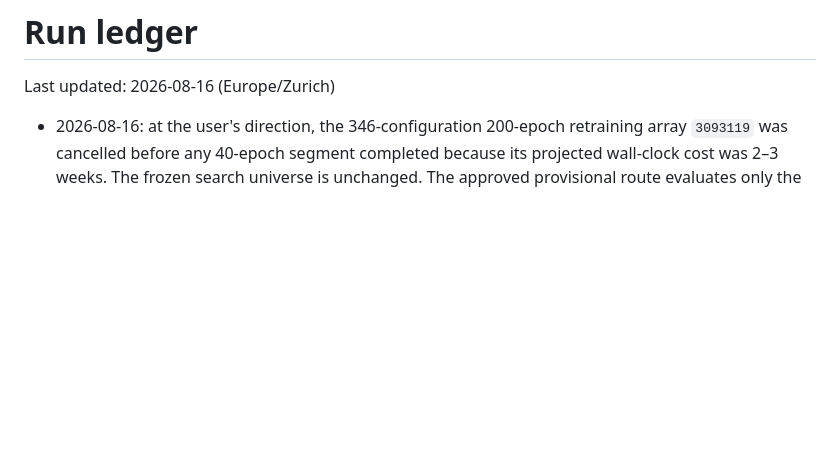
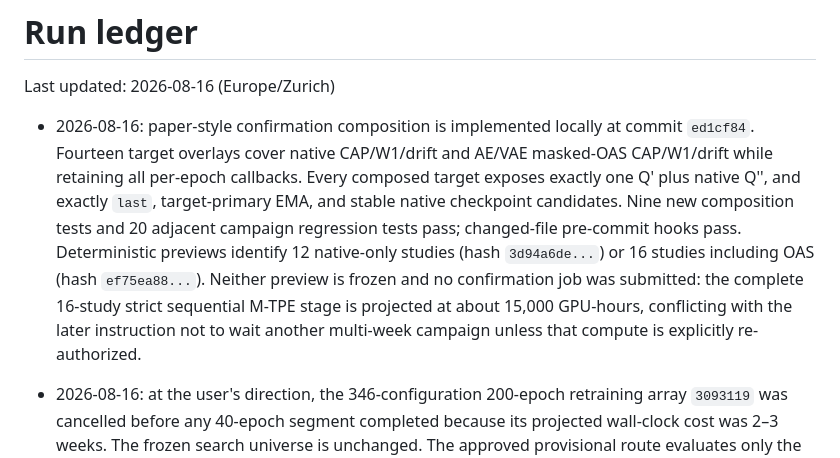
Before and after one commit to bb511/ADatL1, a Markdown page: research/physics_background_pairing/RUN_LEDGER.md, the part around the change. GitHub-like rendering; blank space fills up the shorter version.

```diff
--- a/research/physics_background_pairing/RUN_LEDGER.md
+++ b/research/physics_background_pairing/RUN_LEDGER.md
@@ -1,6 +1,18 @@
 # Run ledger
 
 Last updated: 2026-08-16 (Europe/Zurich)
+
+- 2026-08-16: paper-style confirmation composition is implemented locally at commit
+  `ed1cf84`. Fourteen target overlays cover native CAP/W1/drift and AE/VAE masked-OAS
+  CAP/W1/drift while retaining all per-epoch callbacks. Every composed target exposes
+  exactly one Q' plus native Q'', and exactly `last`, target-primary EMA, and stable
+  native checkpoint candidates. Nine new composition tests and 20 adjacent campaign
+  regression tests pass; changed-file pre-commit hooks pass. Deterministic previews
+  identify 12 native-only studies (hash `3d94a6de...`) or 16 studies including OAS
+  (hash `ef75ea88...`). Neither preview is frozen and no confirmation job was submitted:
+  the complete 16-study strict sequential M-TPE stage is projected at about 15,000
+  GPU-hours, conflicting with the later instruction not to wait another multi-week
+  campaign unless that compute is explicitly re-authorized.
 
 - 2026-08-16: at the user's direction, the 346-configuration 200-epoch retraining
   array `3093119` was cancelled before any 40-epoch segment completed because its
```
Also changed, not shown: research/physics_background_pairing/PLAN.md (+29 -0 lines).
